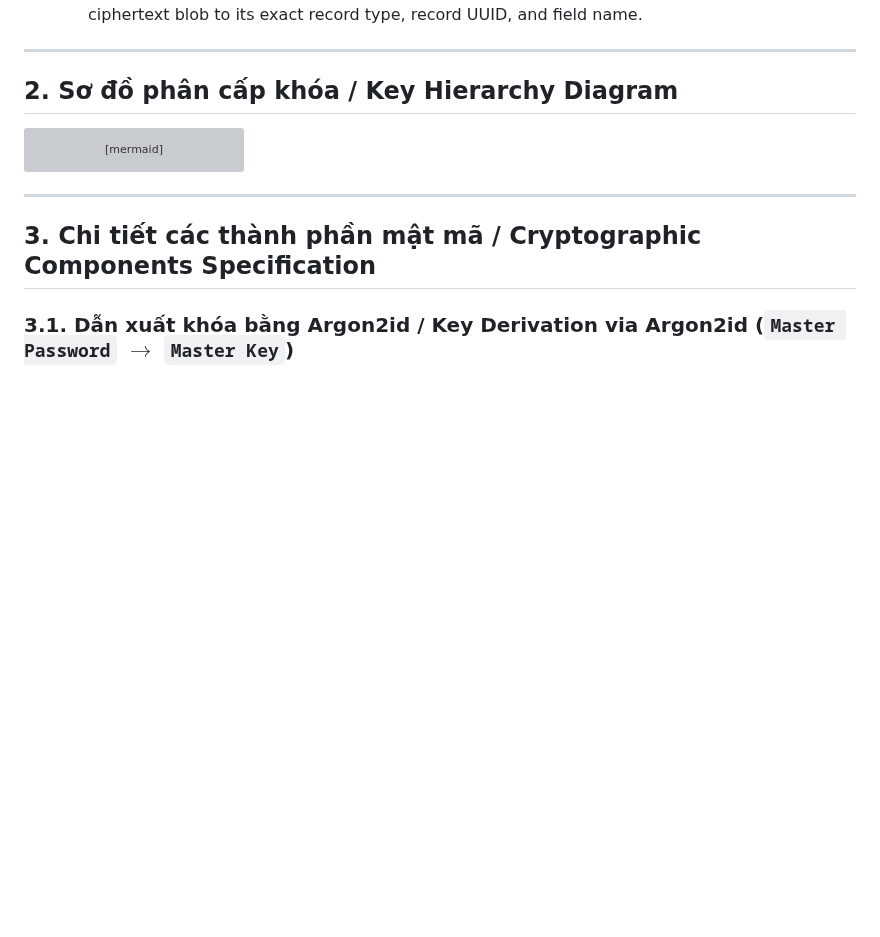
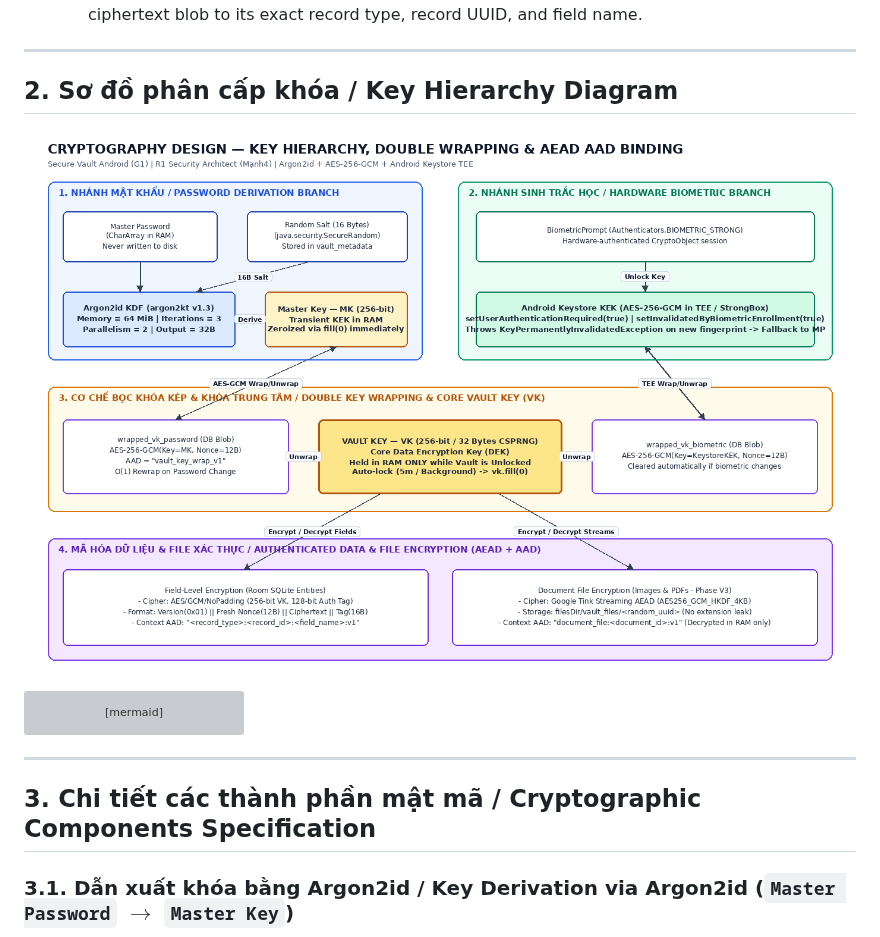
Before and after one commit to jqk12345/pasword-manager-7-member-, a Markdown page: docs/crypto-design.md, the part around the change. Rendered like a GitHub page; pictures changed too: docs/crypto-hierarchy.png (added); blank space fills up the shorter version; grey boxes are pictures that could not be loaded.

````diff
--- a/docs/crypto-design.md
+++ b/docs/crypto-design.md
@@ -28,6 +28,8 @@
 ---
 
 ## 2. Sơ đồ phân cấp khóa / Key Hierarchy Diagram
+
+![Cryptography Design — Key Hierarchy & AEAD Context Binding](crypto-hierarchy.png)
 
 ```mermaid
 flowchart TD
````
Also changed, not shown: docs/threat-model.md (+3 -0 lines), docs/threat-model-dfd.png (added), 2 other files.
